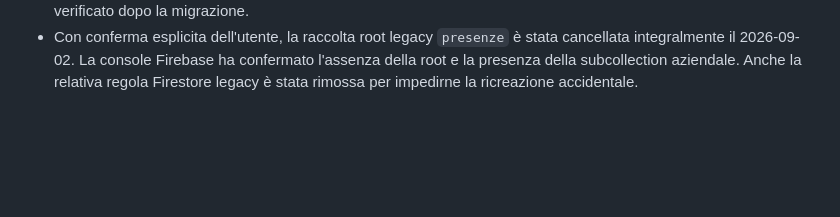
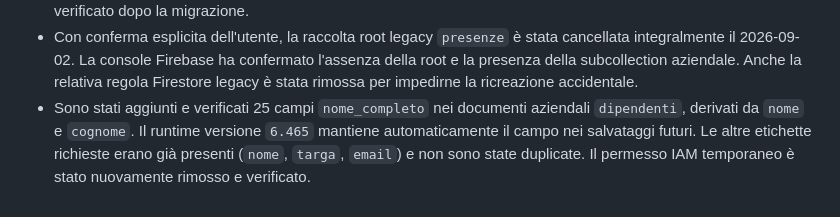
Before and after one commit to Diego-Stack-ai/LogiDesk, a Markdown page: WebApp/docs/CODEX_HANDOFF_LOGIDESK.md, the part around the change. GitHub-like rendering; blank space fills up the shorter version.

Commit message:
docs: record employee display labels

```diff
--- a/WebApp/docs/CODEX_HANDOFF_LOGIDESK.md
+++ b/WebApp/docs/CODEX_HANDOFF_LOGIDESK.md
@@ -315,3 +315,9 @@ Non riportare password, token, chiavi di servizio o altri segreti in questo file
   confermato l'assenza della root e la presenza della subcollection aziendale.
   Anche la relativa regola Firestore legacy è stata rimossa per impedirne la
   ricreazione accidentale.
+- Sono stati aggiunti e verificati 25 campi `nome_completo` nei documenti
+  aziendali `dipendenti`, derivati da `nome` e `cognome`. Il runtime versione
+  `6.465` mantiene automaticamente il campo nei salvataggi futuri. Le altre
+  etichette richieste erano già presenti (`nome`, `targa`, `email`) e non sono
+  state duplicate. Il permesso IAM temporaneo è stato nuovamente rimosso e
+  verificato.
```
